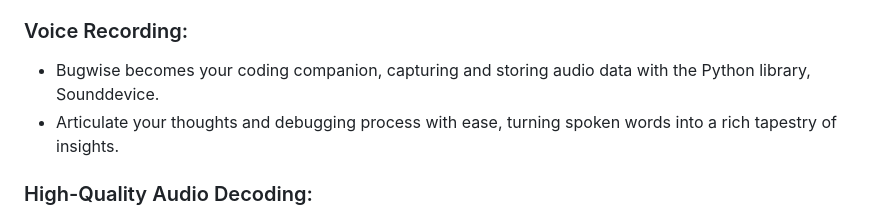
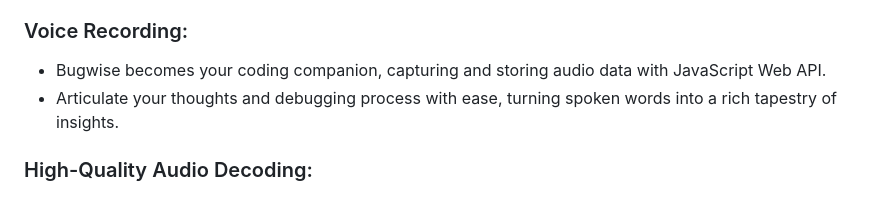
Before and after one commit to GoodnessJames/BugWise, a Markdown page: README.md, the part around the change. GitHub-like rendering.

Commit message:
Update voice recording section

```diff
--- a/README.md
+++ b/README.md
@@ -18,7 +18,7 @@ to document their debugging journey through the rich medium of audio. Say goodby
   - Rely on robust Python frameworks for user authentication, ensuring a secure and seamless process.
 
 ### Voice Recording:
-  - Bugwise becomes your coding companion, capturing and storing audio data with the Python library, Sounddevice.
+  - Bugwise becomes your coding companion, capturing and storing audio data with JavaScript Web API.
   - Articulate your thoughts and debugging process with ease, turning spoken words into a rich tapestry of insights.
 
 ### High-Quality Audio Decoding:
```
